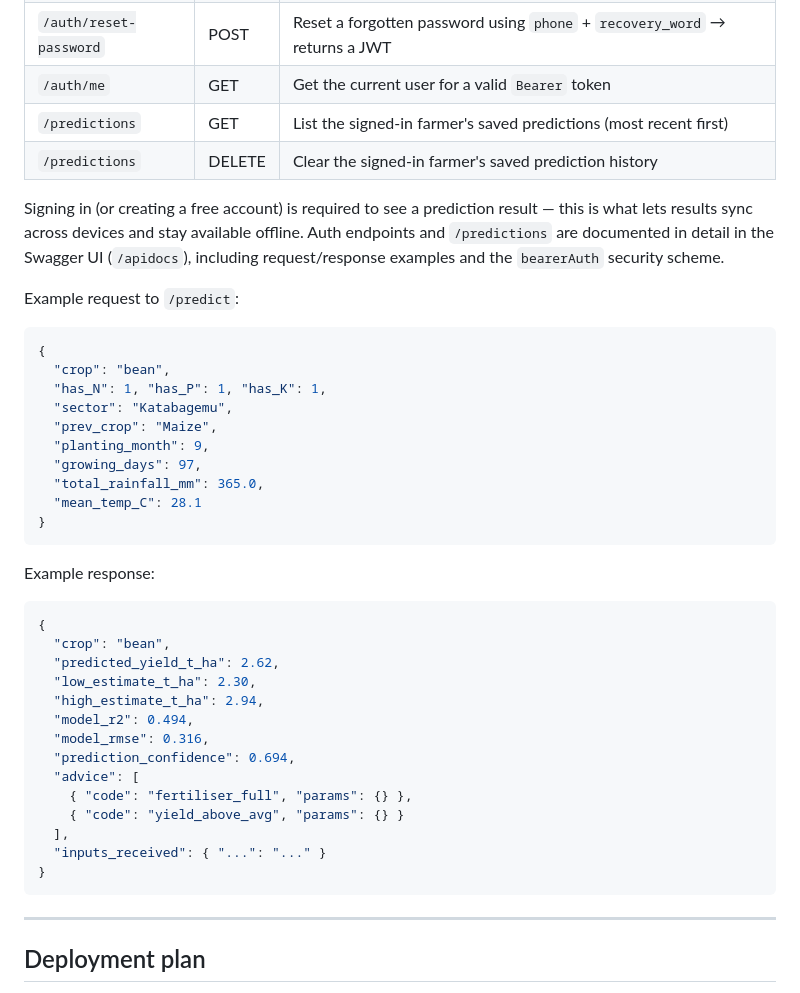
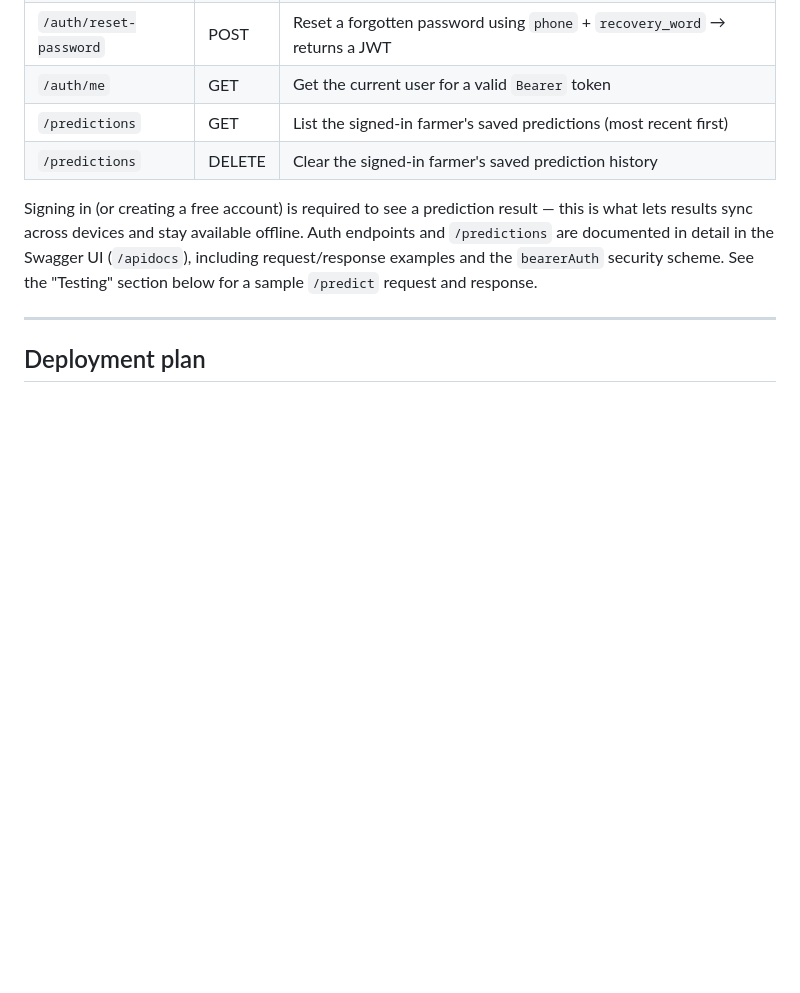
Before and after one commit to karizacharlotte/nyagatare-yield-prediction, a Markdown page: README.md, the part around one of its changes. Rendered like a GitHub page; blank space fills up the shorter version.

Commit message:
Trim redundant README content
Remove duplicate video demo section and API example already shown in
Testing, and fix an extra blank line.

````diff
--- a/README.md
+++ b/README.md
@@ -156,41 +148,7 @@ npm run build
 | `/predictions` | GET | List the signed-in farmer's saved predictions (most recent first) |
 | `/predictions` | DELETE | Clear the signed-in farmer's saved prediction history |
 
-Signing in (or creating a free account) is required to see a prediction result — this is what lets results sync across devices and stay available offline. Auth endpoints and `/predictions` are documented in detail in the Swagger UI (`/apidocs`), including request/response examples and the `bearerAuth` security scheme.
-
-Example request to `/predict`:
-
-```json
-{
-  "crop": "bean",
-  "has_N": 1, "has_P": 1, "has_K": 1,
-  "sector": "Katabagemu",
-  "prev_crop": "Maize",
-  "planting_month": 9,
-  "growing_days": 97,
-  "total_rainfall_mm": 365.0,
-  "mean_temp_C": 28.1
-}
-```
-
-Example response:
-
-```json
-{
-  "crop": "bean",
-  "predicted_yield_t_ha": 2.62,
-  "low_estimate_t_ha": 2.30,
-  "high_estimate_t_ha": 2.94,
-  "model_r2": 0.494,
-  "model_rmse": 0.316,
-  "prediction_confidence": 0.694,
-  "advice": [
-    { "code": "fertiliser_full", "params": {} },
-    { "code": "yield_above_avg", "params": {} }
-  ],
-  "inputs_received": { "...": "..." }
-}
-```
+Signing in (or creating a free account) is required to see a prediction result — this is what lets results sync across devices and stay available offline. Auth endpoints and `/predictions` are documented in detail in the Swagger UI (`/apidocs`), including request/response examples and the `bearerAuth` security scheme. See the "Testing" section below for a sample `/predict` request and response.
 
 ---
 
````
Also changed, not shown: other parts of README.md (+0 -8 lines).
